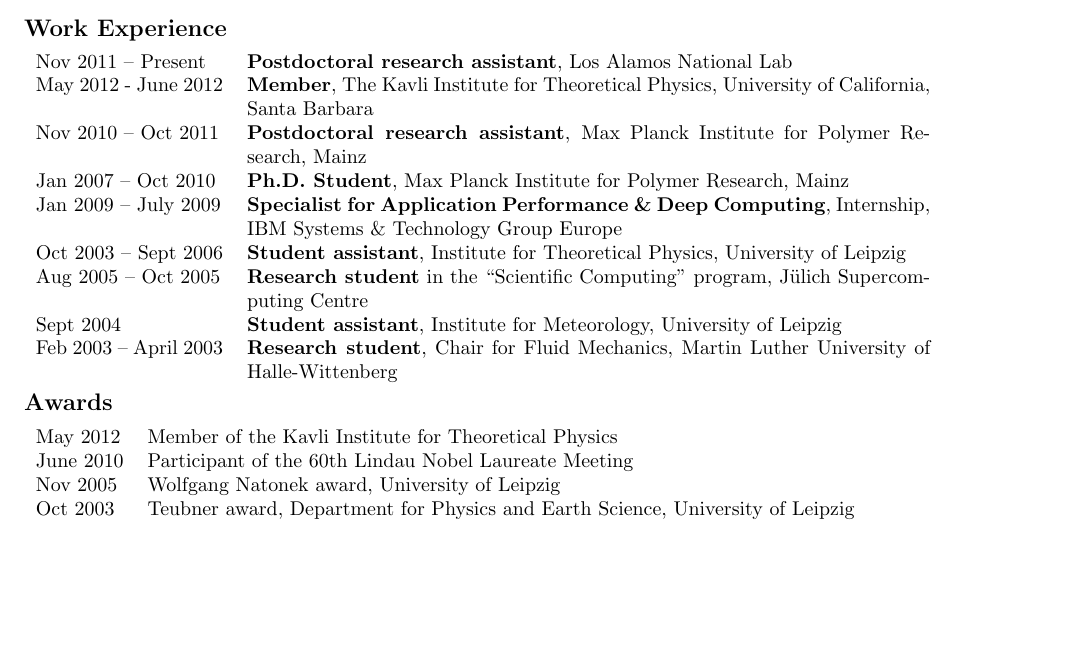
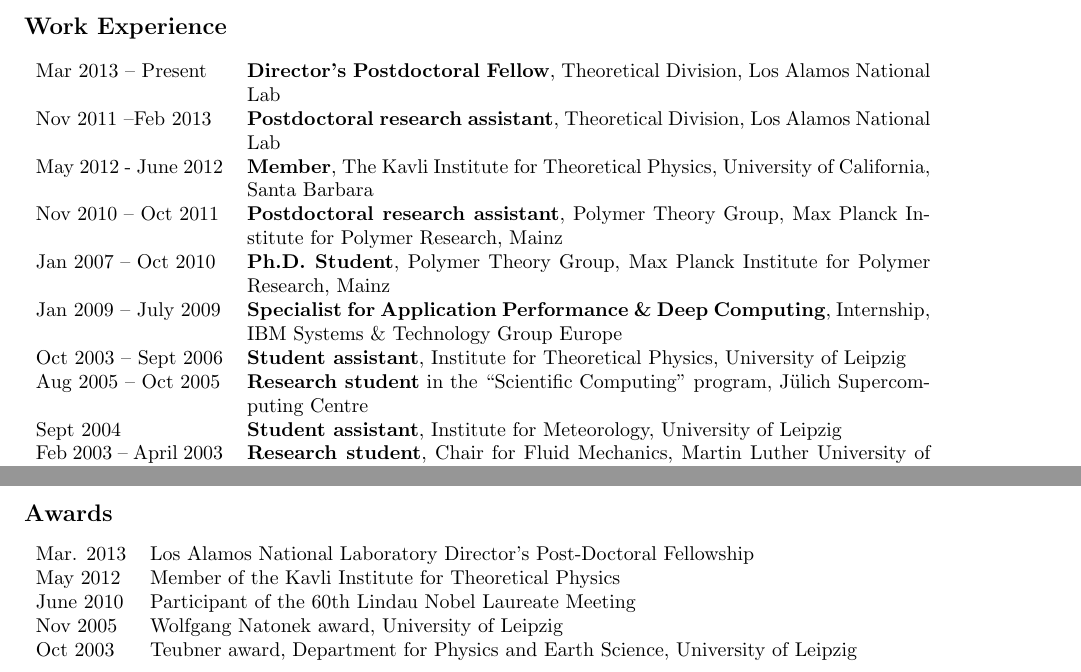
Before and after one commit to junghans/junghans.github.io, a LaTeX CV (cv/tex/cv.tex): part of page 1 of 6 before the commit and two parts of pages 1 and 2 of 6 after it, the two joined at a grey line, cut so that both start at the same text, the shorter picture padded with empty space. Compiled offline with pdfLaTeX.

Commit message:
updated cv + pubs

```diff
--- a/cv/tex/cv.tex
+++ b/cv/tex/cv.tex
@@ -85,14 +80,13 @@
 &A generalized ensemble Monte Carlo study using multicanonical techniques\\
 \end{tabular}
 
-\vspace{-2mm}
 \section*{Work Experience}
-\vspace{-2mm}
 \begin{tabular}{p{0.2\textwidth}p{0.73\textwidth}}
-Nov 2011 -- Present & \textbf{Postdoctoral research assistant}, Los Alamos National Lab\\
+Mar 2013 -- Present & \textbf{Director's Postdoctoral Fellow}, Theoretical Division, Los Alamos National Lab\\
+Nov 2011 --Feb 2013 & \textbf{Postdoctoral research assistant}, Theoretical Division, Los Alamos National Lab\\
 May 2012 - June 2012 & \textbf{Member}, The Kavli Institute for Theoretical Physics, University of California, Santa Barbara \\
-Nov 2010 -- Oct 2011 & \textbf{Postdoctoral research assistant}, Max Planck Institute for Polymer Research, Mainz\\
-Jan 2007 -- Oct 2010 & \textbf{Ph.D.\ Student}, Max Planck Institute for Polymer Research, Mainz\\
+Nov 2010 -- Oct 2011 & \textbf{Postdoctoral research assistant}, Polymer Theory Group, Max Planck Institute for Polymer Research, Mainz\\
+Jan 2007 -- Oct 2010 & \textbf{Ph.D.\ Student}, Polymer Theory Group, Max Planck Institute for Polymer Research, Mainz\\
 Jan 2009 -- July 2009 & \textbf{Specialist for Application Performance \& Deep Computing}, Internship, IBM Systems \& Technology Group Europe \\
 Oct 2003 -- Sept 2006 & \textbf{Student assistant}, Institute for Theoretical Physics, University of Leipzig \\
 Aug 2005 -- Oct 2005 & \textbf{Research student} in the ``Scientific Computing'' program, J{\"u}lich Supercomputing Centre \\
@@ -100,15 +94,13 @@
 Feb 2003 -- April 2003 & \textbf{Research student}, Chair for Fluid Mechanics, Martin Luther University of Halle-Wittenberg \\
 \end{tabular}
 
-\vspace{-4mm}
 \section*{Awards}
-\vspace{-1mm}
 \begin{tabular}{ll}
+Mar. 2013 & Los Alamos National Laboratory Director's Post-Doctoral Fellowship \\
 May 2012 & Member of the Kavli Institute for Theoretical Physics\\
 June 2010 & Participant of the 60th Lindau Nobel Laureate Meeting\\
 Nov 2005  & Wolfgang Natonek award, University of Leipzig\\
 Oct 2003  & Teubner award, Department for Physics and Earth Science, University of Leipzig\\
 \end{tabular}
 
-\vspace{-3mm}
 \section*{Open Source Projects}
```
Also changed, not shown: cv/tex/cv.tex (6 more changed lines), 2 other files.
